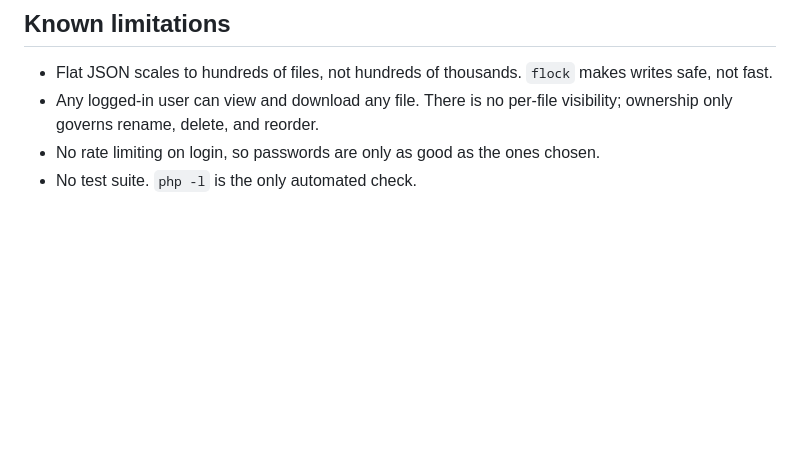
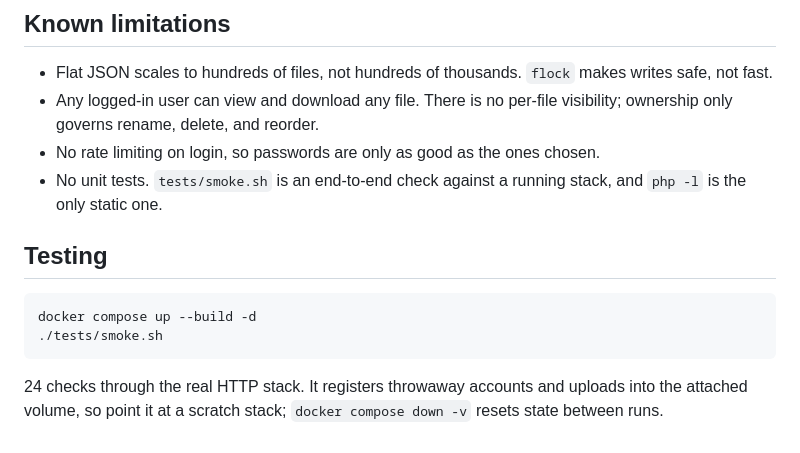
Before and after one commit to Elliot200504/image-manager, a Markdown page: README.md, the part around the change. Rendered like a GitHub page; blank space fills up the shorter version.

Commit message:
docs: document the smoke test in the README

````diff
--- a/README.md
+++ b/README.md
@@ -93,4 +93,16 @@ inline from our own origin would be stored XSS.
 - Any logged-in user can view and download any file. There is no per-file
   visibility; ownership only governs rename, delete, and reorder.
 - No rate limiting on login, so passwords are only as good as the ones chosen.
-- No test suite. `php -l` is the only automated check.
+- No unit tests. `tests/smoke.sh` is an end-to-end check against a running
+  stack, and `php -l` is the only static one.
+
+## Testing
+
+```bash
+docker compose up --build -d
+./tests/smoke.sh
+```
+
+24 checks through the real HTTP stack. It registers throwaway accounts and
+uploads into the attached volume, so point it at a scratch stack;
+`docker compose down -v` resets state between runs.
````
